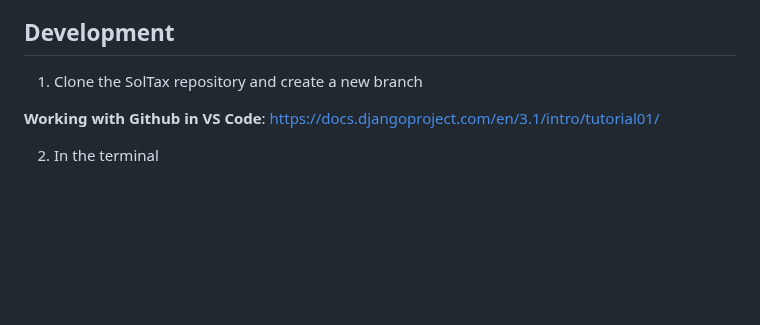
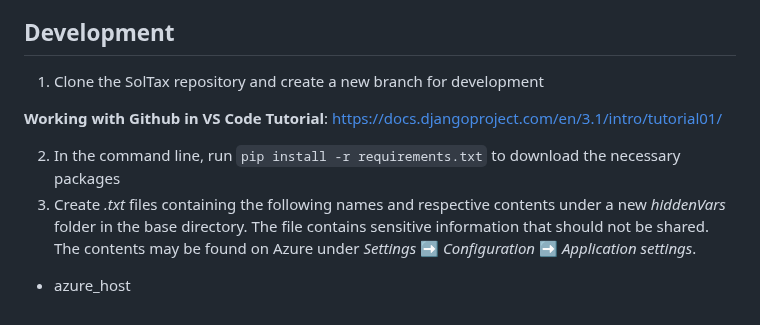
Before and after one commit to coopercenter/sol-tax-webapp, a Markdown page: README.md, the part around the change. GitHub-like rendering; blank space fills up the shorter version.

Commit message:
Updated documentation

```diff
--- a/README.md
+++ b/README.md
@@ -73,8 +73,11 @@ Django application which follows the MVT framework. MVT framework stands for mod
   6. __.gitignore__ - File that tells Git to intentional ignore files that in this case contain sensitive information such as login creditionals which should not be pushed to the repository
 
 ## Development
-1. Clone the SolTax repository and create a new branch
+1. Clone the SolTax repository and create a new branch for development
 
-  __Working with Github in VS Code__: [https://docs.djangoproject.com/en/3.1/intro/tutorial01/](https://docs.djangoproject.com/en/3.1/intro/tutorial01/)
+  __Working with Github in VS Code Tutorial__: [https://docs.djangoproject.com/en/3.1/intro/tutorial01/](https://docs.djangoproject.com/en/3.1/intro/tutorial01/)
 
-2. In the terminal
+2. In the command line, run `pip install -r requirements.txt` to download the necessary packages
+3. Create _.txt_ files containing the following names and respective contents under a new _hiddenVars_ folder in the base directory. The file contains sensitive information that should not be shared. The contents may be found on Azure under _Settings_ :arrow_right: _Configuration_ :arrow_right: _Application settings_.
+
+  - azure_host
```
